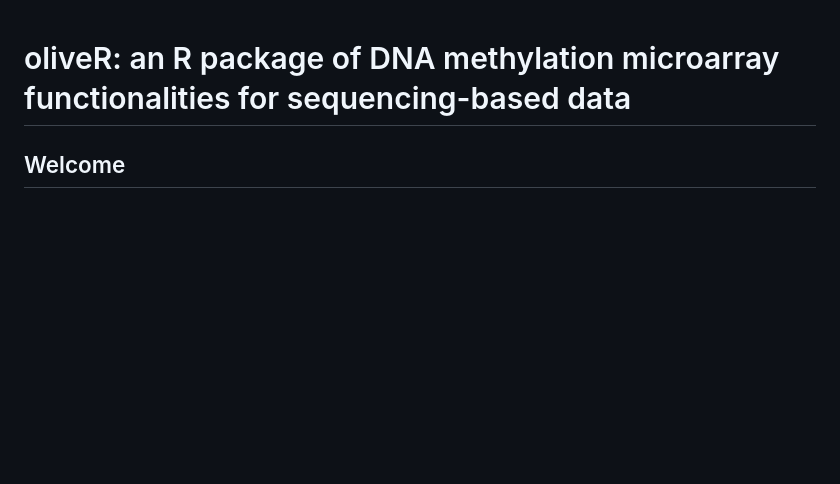
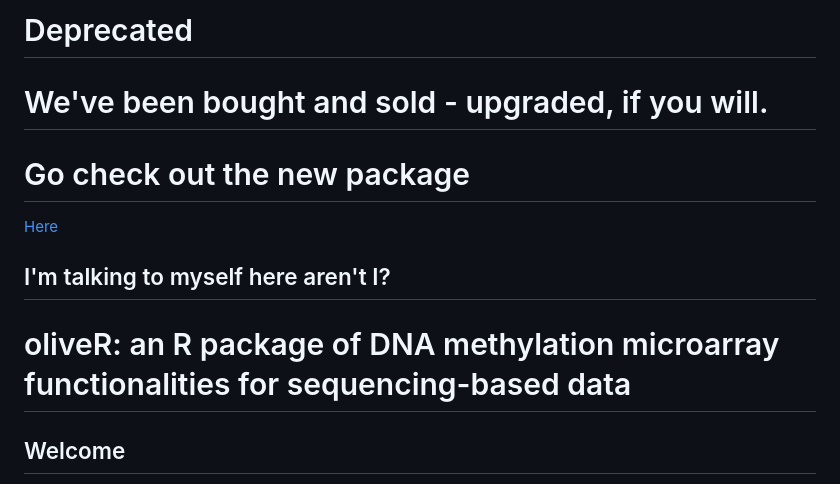
Before and after one commit to andymadrid/oliveR, a Markdown page: README.md, the part around the change. Drawn GitHub-style; blank space fills up the shorter version.

```diff
--- a/README.md
+++ b/README.md
@@ -1,4 +1,14 @@
+# Deprecated
+
+# We've been bought and sold - upgraded, if you will.
+
+# Go check out the new package
+[Here](https://github.com/andymadrid/MethylTraits)
+
+## I'm talking to myself here aren't I?
+
 # oliveR: an R package of DNA methylation microarray functionalities for sequencing-based data
+
 
 ## Welcome
 Hey, thanks for stopping on by! This is my first R package, so bear with me here.
```
